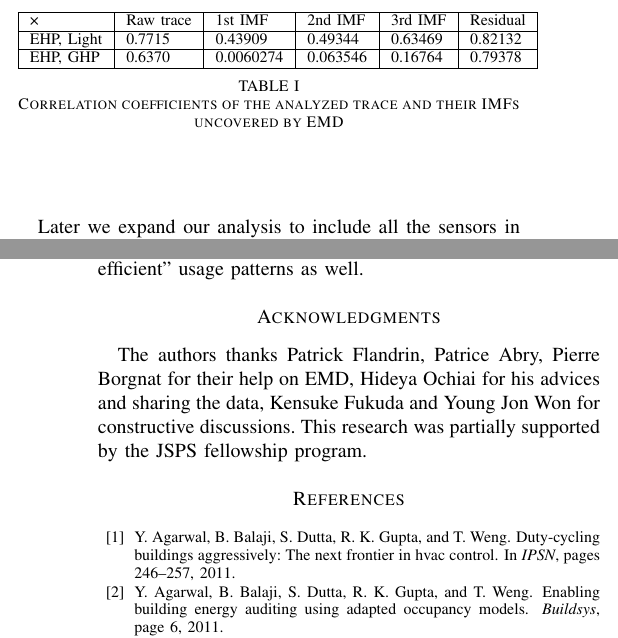
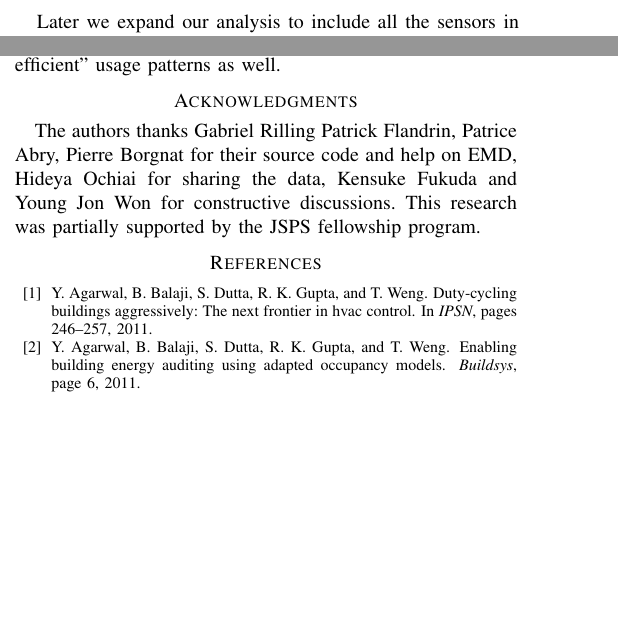
Before and after one commit to jortizcs/papers, a LaTeX paper (IoT-App2012.tex, which reads dataset.tex): two parts of the columns of pages 2 and 6 of 6 before the commit and two parts of the columns of pages 2 and 5 of 6 after it, joined at a grey line, cut at the place of the change, the shorter picture padded with empty space. Compiled offline with pdfLaTeX.

Commit message:
better figures

```diff
--- a/IoT-App2012.tex
+++ b/IoT-App2012.tex
@@ -73,7 +73,7 @@ University of California, Berkeley}
 
 
 \section*{Acknowledgments}
-The authors thanks Patrick Flandrin, Patrice Abry, Pierre Borgnat for their help on EMD, Hideya Ochiai for his advices and sharing the data, Kensuke Fukuda and Young Jon Won for constructive discussions.
+The authors thanks Gabriel Rilling Patrick Flandrin, Patrice Abry, Pierre Borgnat for their source code and help on EMD, Hideya Ochiai for sharing the data, Kensuke Fukuda and Young Jon Won for constructive discussions.
 This research was partially supported by the JSPS fellowship program.
 
 \bibliographystyle{abbrv}
--- a/dataset.tex
+++ b/dataset.tex
@@ -78,12 +79,3 @@ truly related devices we need to remove the common trends.  Correlation on the r
 discriminatory enough.
 
 
-\begin{table}
-\begin{center}
-\begin{tabular}{|l|l|l|l|l|l|}
-\hline
-× & Raw trace & 1st IMF & 2nd IMF & 3rd IMF & Residual\\ \hline
-EHP, Light & 0.7715 & 0.43909 & 0.49344 & 0.63469 & 0.82132 \\ \hline
-EHP, GHP & 0.6370 & 0.0060274 & 0.063546 & 0.16764 & 0.79378 \\ \hline
-\end{tabular}
-\caption{Correlation coefficients of the analyzed trace and their IMFs uncovered by EMD}
```
Also changed, not shown: img/emd_25_26.eps, img/emd_25_26.png, dataset.tex (23 more changed lines), 1 other file.
